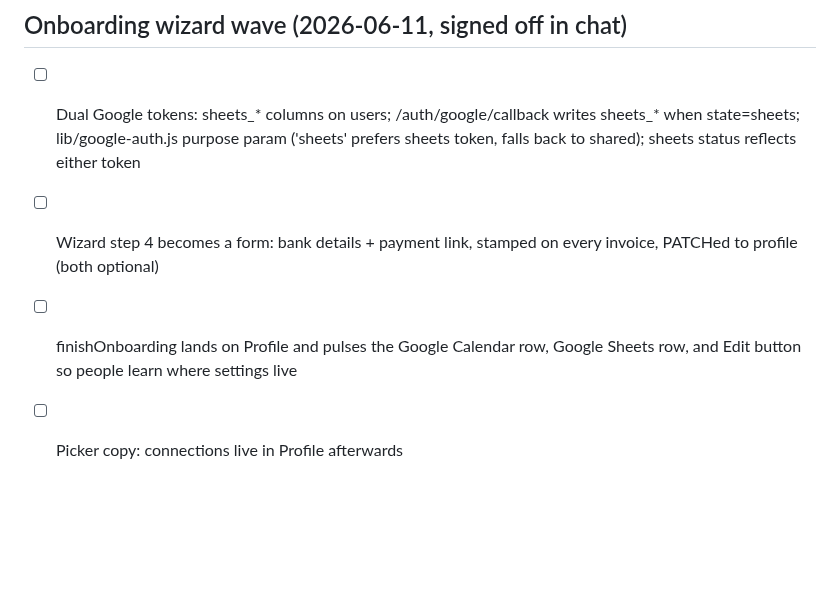
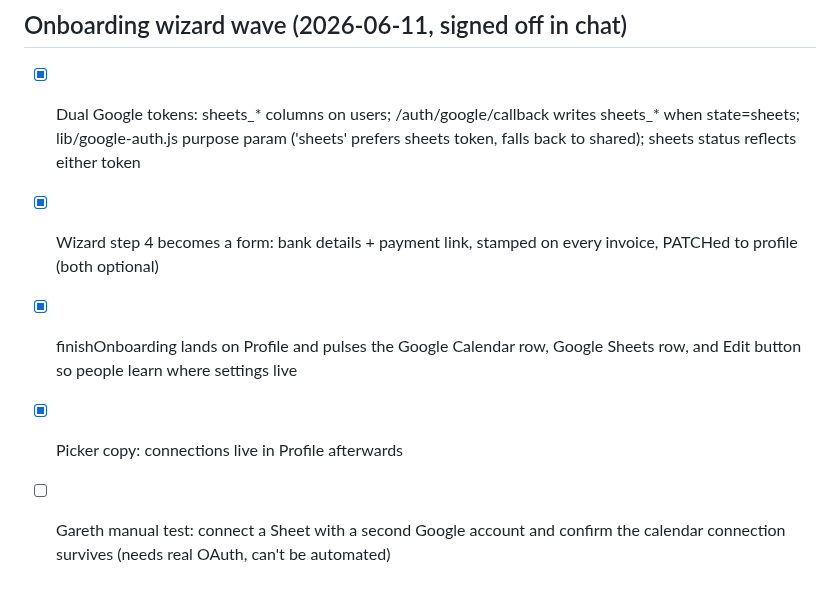
Before and after one commit to gazzgman69/trackmygigs, a Markdown page: tasks/todo.md, the part around the change. Rendered like a GitHub page; blank space fills up the shorter version.

```diff
--- a/tasks/todo.md
+++ b/tasks/todo.md
@@ -385,7 +385,8 @@ rendering in the browser; 9 feature blocks total.
       non-today day is selected). Verified live: chip jumps to today and hides.
 
 ## Onboarding wizard wave (2026-06-11, signed off in chat)
-- [ ] Dual Google tokens: sheets_* columns on users; /auth/google/callback writes sheets_* when state=sheets; lib/google-auth.js purpose param ('sheets' prefers sheets token, falls back to shared); sheets status reflects either token
-- [ ] Wizard step 4 becomes a form: bank details + payment link, stamped on every invoice, PATCHed to profile (both optional)
-- [ ] finishOnboarding lands on Profile and pulses the Google Calendar row, Google Sheets row, and Edit button so people learn where settings live
-- [ ] Picker copy: connections live in Profile afterwards
+- [x] Dual Google tokens: sheets_* columns on users; /auth/google/callback writes sheets_* when state=sheets; lib/google-auth.js purpose param ('sheets' prefers sheets token, falls back to shared); sheets status reflects either token
+- [x] Wizard step 4 becomes a form: bank details + payment link, stamped on every invoice, PATCHed to profile (both optional)
+- [x] finishOnboarding lands on Profile and pulses the Google Calendar row, Google Sheets row, and Edit button so people learn where settings live
+- [x] Picker copy: connections live in Profile afterwards
+- [ ] Gareth manual test: connect a Sheet with a second Google account and confirm the calendar connection survives (needs real OAuth, can't be automated)
```
Also changed, not shown: tasks/lessons.md (+4 -0 lines).
